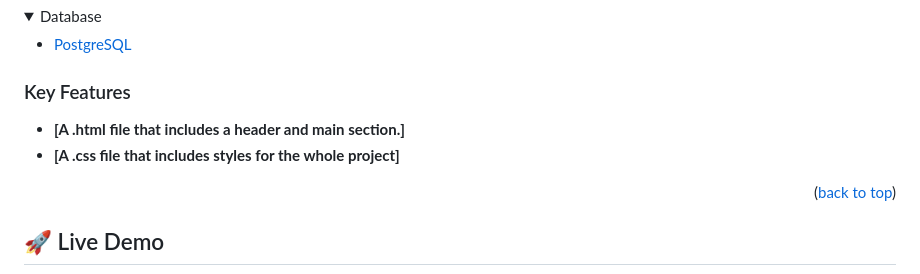
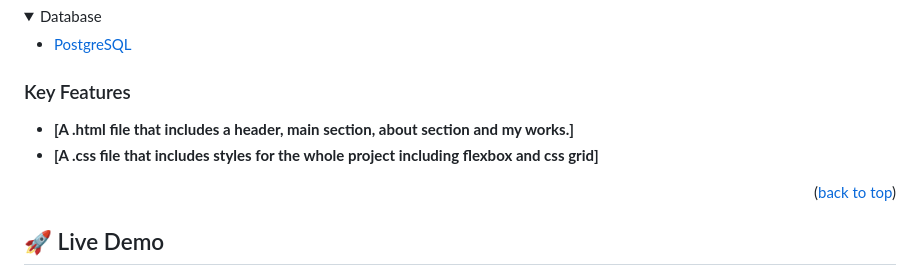
Before and after one commit to Chimane1987/Mobile-portfolio, a Markdown page: README.md, the part around the change. GitHub-like rendering; folded sections open.

```diff
--- a/README.md
+++ b/README.md
@@ -62,8 +62,8 @@
 
 
 
-- **[A .html file that includes a header and main section.]**
-- **[A .css file that includes styles for the whole project]**
+- **[A .html file that includes a header, main section, about section and my works.]**
+- **[A .css file that includes styles for the whole project including flexbox and css grid]**
 
 
 <p align="right">(<a href="#readme-top">back to top</a>)</p>
```
